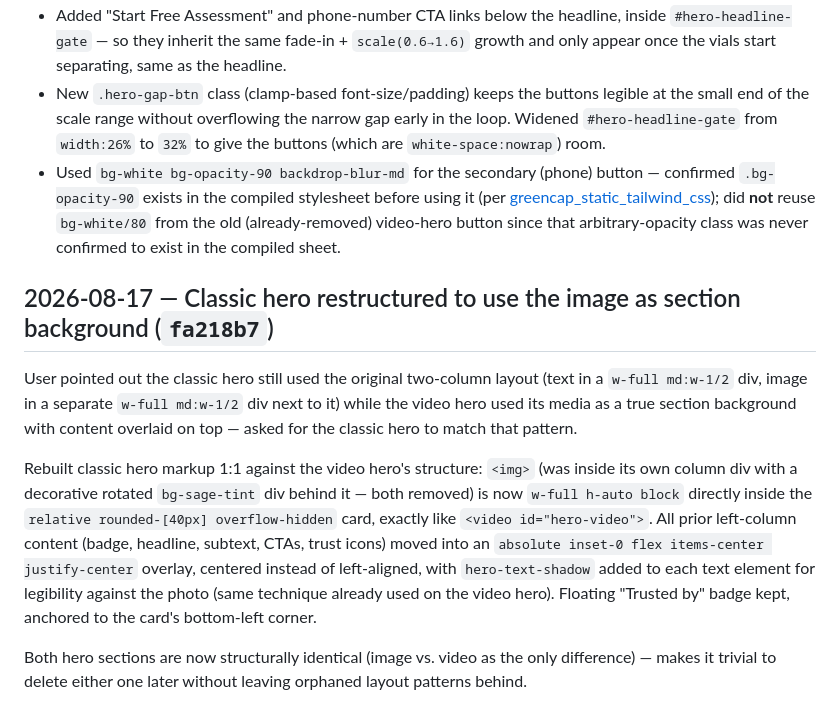
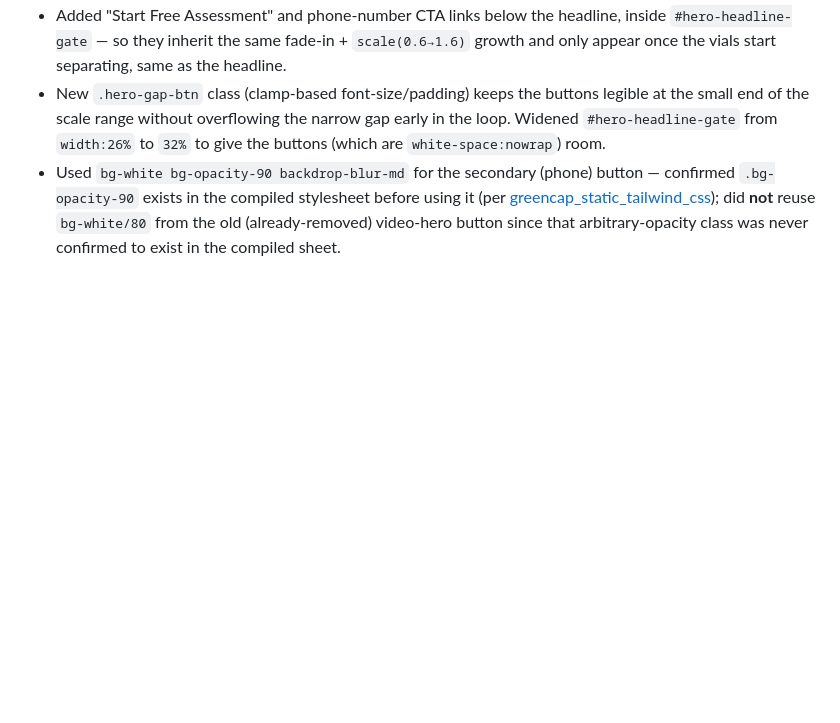
Before and after one commit to kanchantechinfinity/Greencap, a Markdown page: BUILD_LOG.md, the part around the change. Rendered like a GitHub page; blank space fills up the shorter version.

Commit message:
Revert "Update build log"
This reverts commit ec415c6f07640c3456b586359efb6ec0af5d595a.

```diff
--- a/BUILD_LOG.md
+++ b/BUILD_LOG.md
@@ -84,11 +84,3 @@ Ambiguous request ("bring 100% online in another line... also wheras that button
 - Added "Start Free Assessment" and phone-number CTA links below the headline, inside `#hero-headline-gate` — so they inherit the same fade-in + `scale(0.6→1.6)` growth and only appear once the vials start separating, same as the headline.
 - New `.hero-gap-btn` class (clamp-based font-size/padding) keeps the buttons legible at the small end of the scale range without overflowing the narrow gap early in the loop. Widened `#hero-headline-gate` from `width:26%` to `32%` to give the buttons (which are `white-space:nowrap`) room.
 - Used `bg-white bg-opacity-90 backdrop-blur-md` for the secondary (phone) button — confirmed `.bg-opacity-90` exists in the compiled stylesheet before using it (per [greencap_static_tailwind_css](../../../.claude/projects/-Users-apple-Desktop-go-high-level/memory/greencap_static_tailwind_css.md)); did **not** reuse `bg-white/80` from the old (already-removed) video-hero button since that arbitrary-opacity class was never confirmed to exist in the compiled sheet.
-
-## 2026-08-17 — Classic hero restructured to use the image as section background (`fa218b7`)
-
-User pointed out the classic hero still used the original two-column layout (text in a `w-full md:w-1/2` div, image in a separate `w-full md:w-1/2` div next to it) while the video hero used its media as a true section background with content overlaid on top — asked for the classic hero to match that pattern.
-
-Rebuilt classic hero markup 1:1 against the video hero's structure: `<img>` (was inside its own column div with a decorative rotated `bg-sage-tint` div behind it — both removed) is now `w-full h-auto block` directly inside the `relative rounded-[40px] overflow-hidden` card, exactly like `<video id="hero-video">`. All prior left-column content (badge, headline, subtext, CTAs, trust icons) moved into an `absolute inset-0 flex items-center justify-center` overlay, centered instead of left-aligned, with `hero-text-shadow` added to each text element for legibility against the photo (same technique already used on the video hero). Floating "Trusted by" badge kept, anchored to the card's bottom-left corner.
-
-Both hero sections are now structurally identical (image vs. video as the only difference) — makes it trivial to delete either one later without leaving orphaned layout patterns behind.
```
